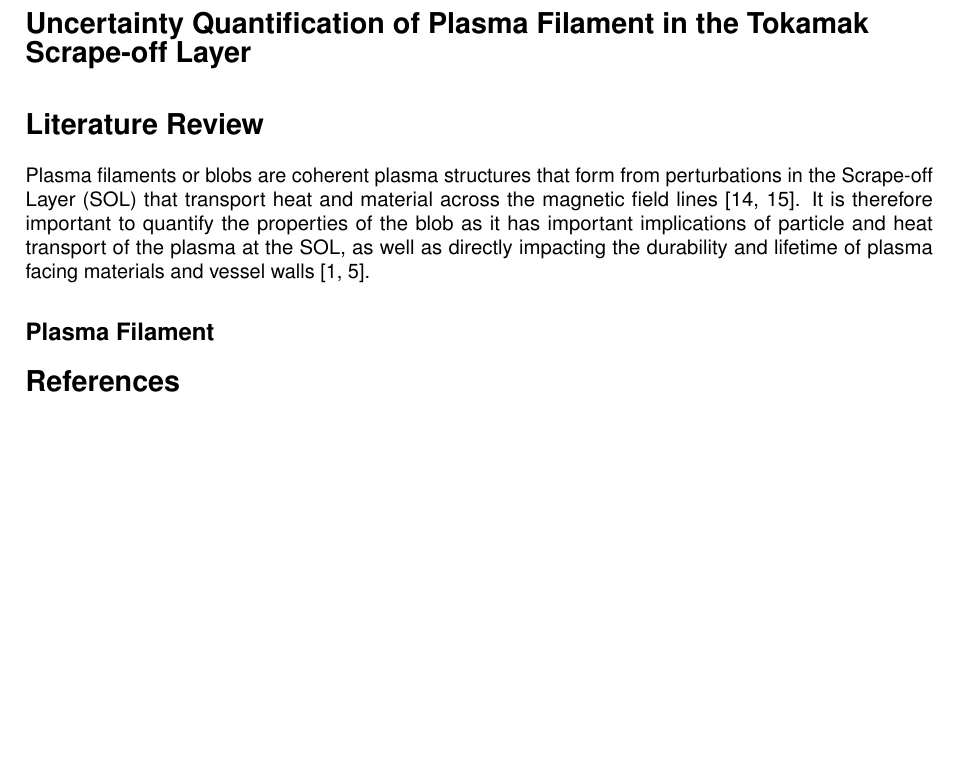
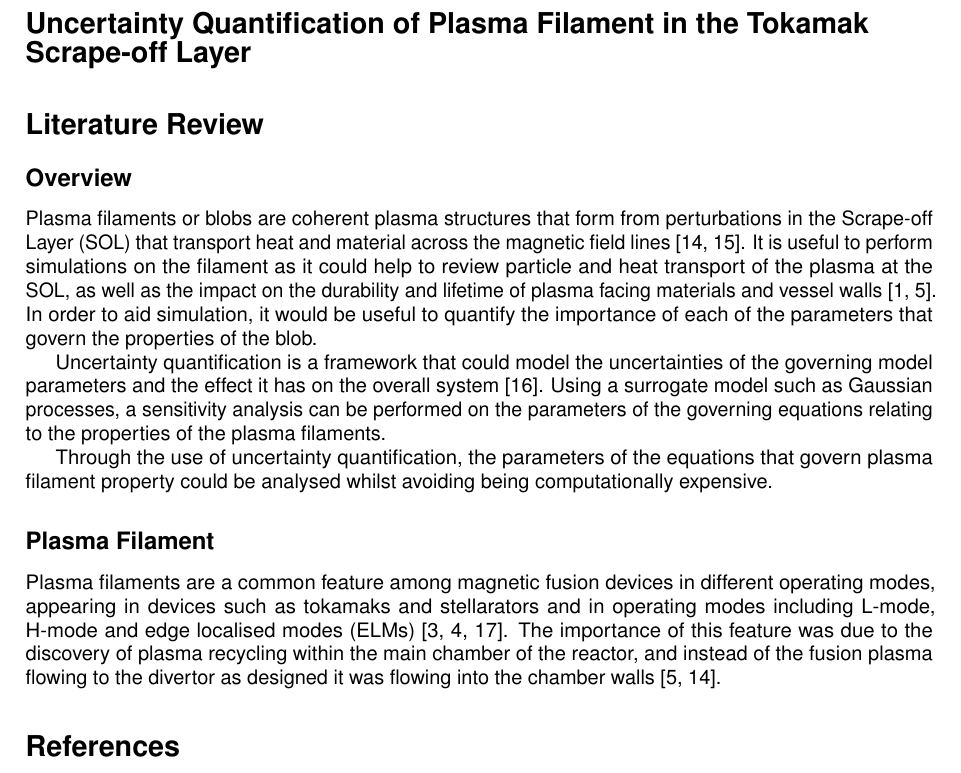
Before and after one commit to wxj512/Dissertation-Project, a LaTeX document (Lit_rev/Lit_rev.tex): part of page 4 of 5, cut so that both start at the same text, the shorter picture padded with empty space. Compiled offline with pdfLaTeX.

Commit message:
Updates from Overleaf

```diff
--- a/Lit_rev/Lit_rev.tex
+++ b/Lit_rev/Lit_rev.tex
@@ -150,8 +150,14 @@
 \noindent{\textbf{\Large Uncertainty Quantification of Plasma Filament in the Tokamak \\Scrape-off Layer}}
 %TC:endignore
 \section*{Literature Review}
-Plasma filaments or blobs are coherent plasma structures that form from perturbations in the Scrape-off Layer (SOL) that transport heat and material across the magnetic field lines \cite{dippolito_convective_2011, hoare_dynamics_2019}. It is therefore important to quantify the properties of the blob as it has important implications of particle and heat transport of the plasma at the SOL, as well as directly impacting the durability and lifetime of plasma facing materials and vessel walls \cite{carralero_experimental_2015, krasheninnikov_recent_2008}.
+\subsection*{Overview}
+Plasma filaments or blobs are coherent plasma structures that form from perturbations in the Scrape-off Layer (SOL) that transport heat and material across the magnetic field lines \cite{dippolito_convective_2011, hoare_dynamics_2019}. It is useful to perform simulations on the filament as it could help to review particle and heat transport of the plasma at the SOL, as well as the impact on the durability and lifetime of plasma facing materials and vessel walls \cite{carralero_experimental_2015, krasheninnikov_recent_2008}. In order to aid simulation, it would be useful to quantify the importance of each of the parameters that govern the properties of the blob.
+
+Uncertainty quantification is a framework that could model the uncertainties of the governing model parameters and the effect it has on the overall system \cite{sudret_surrogate_2017}. Using a surrogate model such as Gaussian processes, a sensitivity analysis can be performed on the parameters of the governing equations relating to the properties of the plasma filaments.
+
+Through the use of uncertainty quantification, the parameters of the equations that govern plasma filament property could be analysed whilst avoiding being computationally expensive.
 \subsection*{Plasma Filament}
+Plasma filaments are a common feature among magnetic fusion devices in different operating modes, appearing in devices such as tokamaks and stellarators and in operating modes including L-mode, H-mode and edge localised modes (ELMs) \cite{ben_ayed_inter-elm_2009, killer_plasma_2020, boedo_transport_2003}. The importance of this feature was due to the discovery of plasma recycling within the main chamber of the reactor, and instead of the fusion plasma flowing to the divertor as designed it was flowing into the chamber walls \cite{krasheninnikov_recent_2008,dippolito_convective_2011}.
 
 \nocite{*}
 \printbibliography[title={References}]
```
